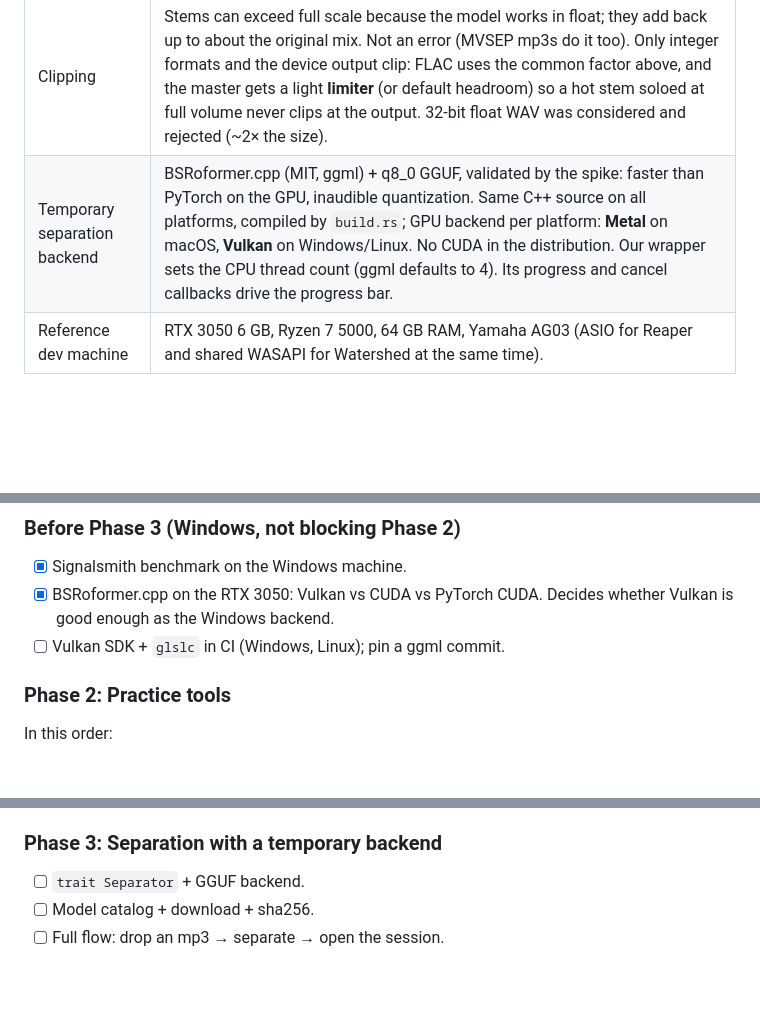
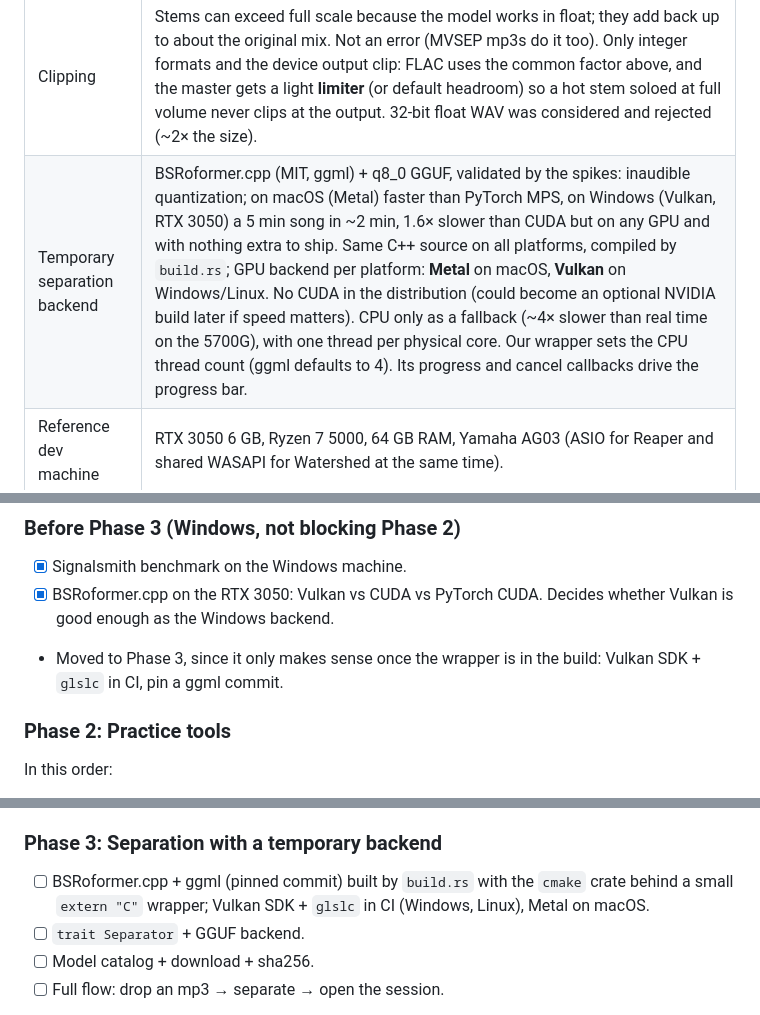
Before and after one commit to edarbieto/watershed, a Markdown page: docs/PLAN.md, 3 parts joined by grey strips. Rendered like a GitHub page; blank space fills up the shorter version.

Commit message:
docs: choose Vulkan for Windows and close the pre-Phase 3 checks

```diff
--- a/docs/PLAN.md
+++ b/docs/PLAN.md
@@ -13,7 +13,7 @@
 | Stem storage cost | Measured with the reference tool: 24-bit FLAC takes ~170–200 MB per 6-stem song. |
 | Reference speed | PyTorch + CUDA on the RTX 3050 separates a ~5 min song in 73–100 s. The native `wgpu` backend is measured against this. |
 | Clipping | Stems can exceed full scale because the model works in float; they add back up to about the original mix. Not an error (MVSEP mp3s do it too). Only integer formats and the device output clip: FLAC uses the common factor above, and the master gets a light **limiter** (or default headroom) so a hot stem soloed at full volume never clips at the output. 32-bit float WAV was considered and rejected (~2× the size). |
-| Temporary separation backend | BSRoformer.cpp (MIT, ggml) + q8_0 GGUF, validated by the spike: faster than PyTorch on the GPU, inaudible quantization. Same C++ source on all platforms, compiled by `build.rs`; GPU backend per platform: **Metal** on macOS, **Vulkan** on Windows/Linux. No CUDA in the distribution. Our wrapper sets the CPU thread count (ggml defaults to 4). Its progress and cancel callbacks drive the progress bar. |
+| Temporary separation backend | BSRoformer.cpp (MIT, ggml) + q8_0 GGUF, validated by the spikes: inaudible quantization; on macOS (Metal) faster than PyTorch MPS, on Windows (Vulkan, RTX 3050) a 5 min song in ~2 min, 1.6× slower than CUDA but on any GPU and with nothing extra to ship. Same C++ source on all platforms, compiled by `build.rs`; GPU backend per platform: **Metal** on macOS, **Vulkan** on Windows/Linux. No CUDA in the distribution (could become an optional NVIDIA build later if speed matters). CPU only as a fallback (~4× slower than real time on the 5700G), with one thread per physical core. Our wrapper sets the CPU thread count (ggml defaults to 4). Its progress and cancel callbacks drive the progress bar. |
 | Reference dev machine | RTX 3050 6 GB, Ryzen 7 5000, 64 GB RAM, Yamaha AG03 (ASIO for Reaper and shared WASAPI for Watershed at the same time). |
 
 ## 1. Vision
@@ -247,7 +247,8 @@ separate step.
 - [x] Signalsmith benchmark on the Windows machine.
 - [x] BSRoformer.cpp on the RTX 3050: Vulkan vs CUDA vs PyTorch CUDA. Decides whether
   Vulkan is good enough as the Windows backend.
-- [ ] Vulkan SDK + `glslc` in CI (Windows, Linux); pin a ggml commit.
+- Moved to Phase 3, since it only makes sense once the wrapper is in the build:
+  Vulkan SDK + `glslc` in CI, pin a ggml commit.
 
 ### Phase 2: Practice tools
 In this order:
@@ -262,6 +263,9 @@ In this order:
 - [x] Library of recent folders.
 
 ### Phase 3: Separation with a temporary backend
+- [ ] BSRoformer.cpp + ggml (pinned commit) built by `build.rs` with the `cmake`
+  crate behind a small `extern "C"` wrapper; Vulkan SDK + `glslc` in CI (Windows,
+  Linux), Metal on macOS.
 - [ ] `trait Separator` + GGUF backend.
 - [ ] Model catalog + download + sha256.
 - [ ] Full flow: drop an mp3 → separate → open the session.
```
Also changed, not shown: docs/STATUS.md (+8 -3 lines).
